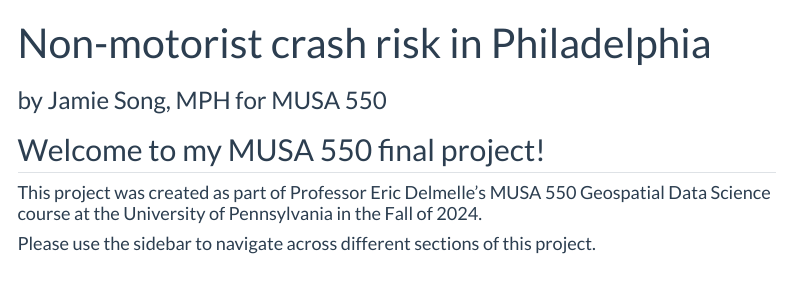
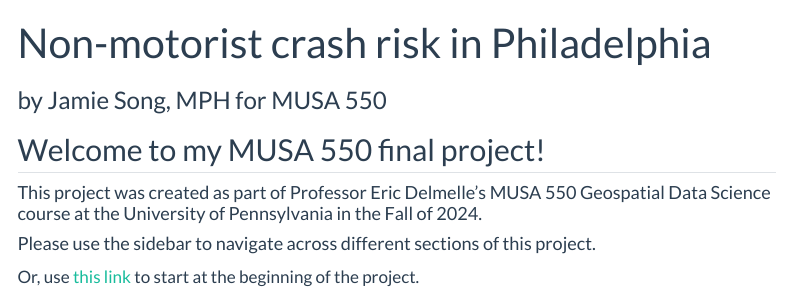
Before and after one commit to frogzorz/musa550_final_site, a Quarto document (index.qmd): the page in a window 1100 px wide, from its top. Rendered offline with R 4.5, knitr and Pandoc in place of Quarto, with nearby package versions; menus at the side of the page are left out.

Commit message:
minor fixes

```diff
--- a/index.qmd
+++ b/index.qmd
@@ -8,3 +8,5 @@ subtitle: "by Jamie Song, MPH for MUSA 550"
 #### This project was created as part of Professor Eric Delmelle's MUSA 550 Geospatial Data Science course at the University of Pennsylvania in the Fall of 2024.
 
 #### Please use the sidebar to navigate across different sections of this project.
+
+Or, use [this link](https://frogzorz.github.io/musa550_final_site/analysis/) to start at the beginning of the project.
```
Also changed, not shown: docs/search.json, 4 other files.
